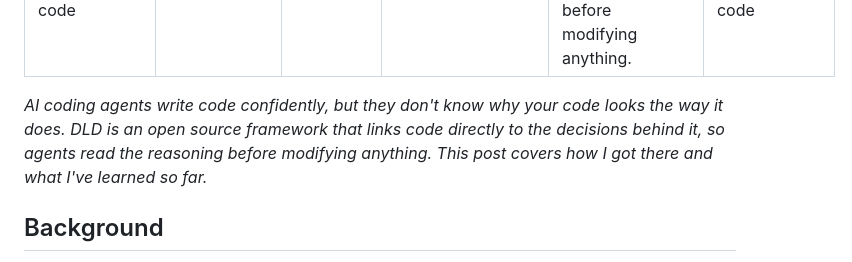
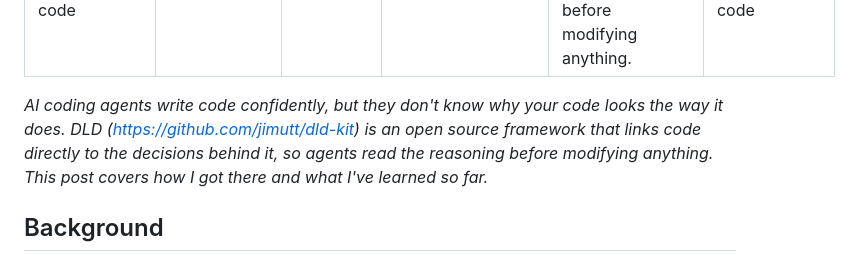
Before and after one commit to jimutt/jimmyutterstrom-com, a Markdown page: posts/decision-linked-development.md, the part around the change. Drawn GitHub-style.

Commit message:
Add GitHub repo link to DLD post ingress
https://claude.ai/code/session_01RpcjKiPAMU21Fgkg7Nd5cs

```diff
--- a/posts/decision-linked-development.md
+++ b/posts/decision-linked-development.md
@@ -7,7 +7,7 @@ metaDescription: "DLD is an open source framework that links code directly to th
 metaTitle: "Decision-Linked Development: Giving AI agents the context they need to modify your code"
 ---
 
-_AI coding agents write code confidently, but they don't know why your code looks the way it does. DLD is an open source framework that links code directly to the decisions behind it, so agents read the reasoning before modifying anything. This post covers how I got there and what I've learned so far._
+_AI coding agents write code confidently, but they don't know why your code looks the way it does. DLD (https://github.com/jimutt/dld-kit) is an open source framework that links code directly to the decisions behind it, so agents read the reasoning before modifying anything. This post covers how I got there and what I've learned so far._
 
 ## Background
 
```
